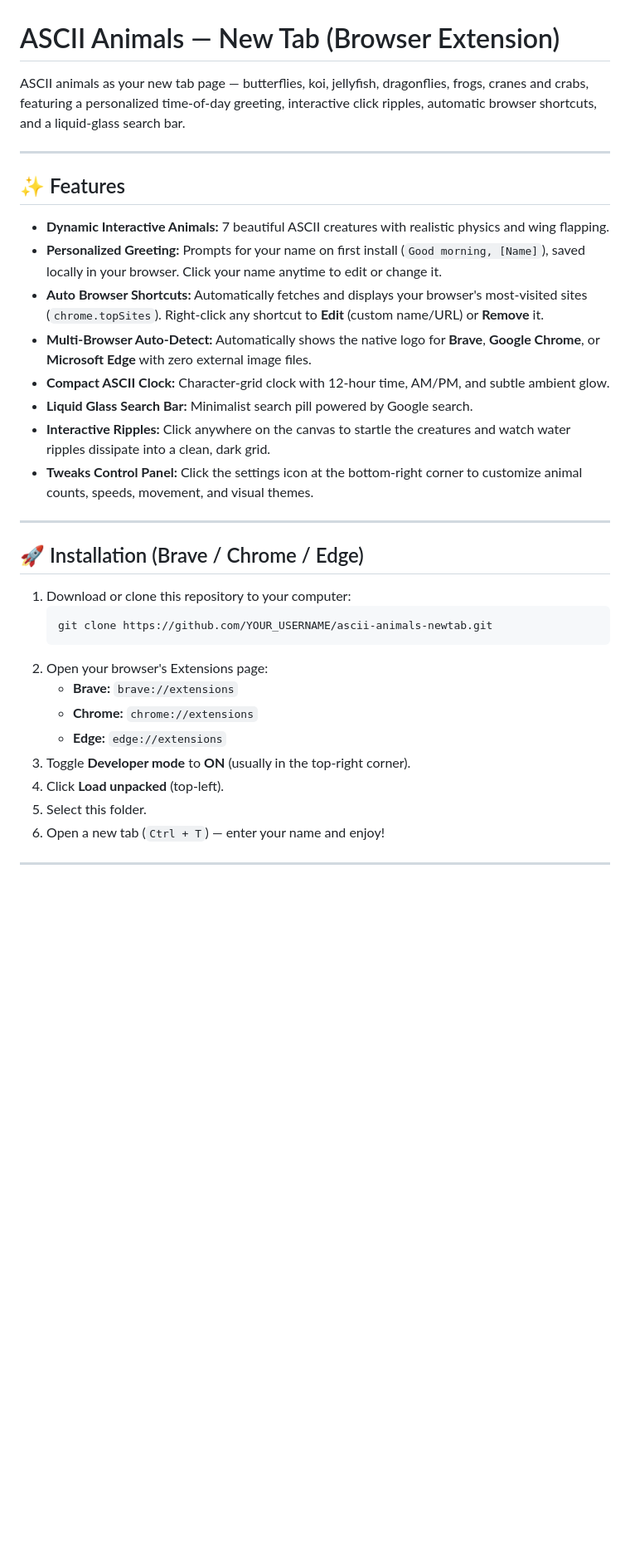
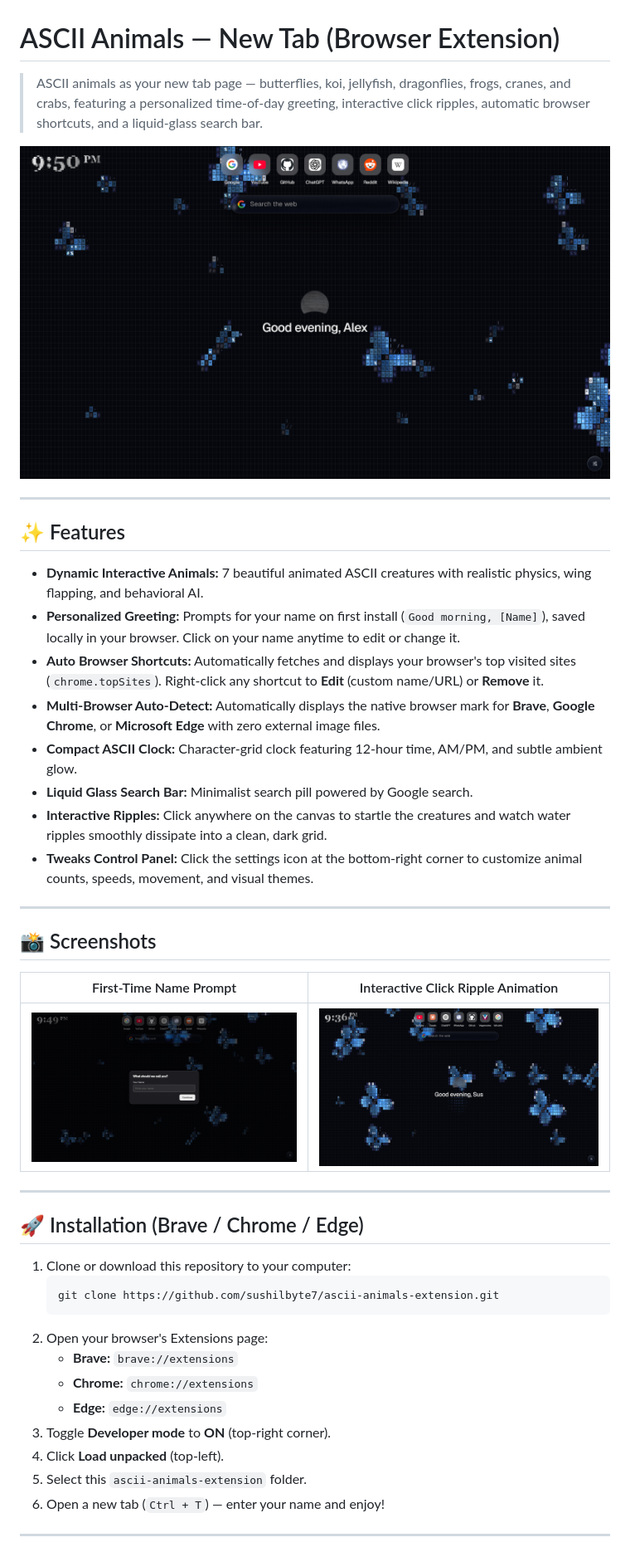
Before and after one commit to GG-FLIPPER/ascii-animal-extension-for-firefox, a Markdown page: README.md, the part around the change. Shown at 83% size. Drawn GitHub-style; pictures changed too: screenshots/click-ripple.png (added), screenshots/name-modal.png (added), screenshots/preview.png (added); blank space fills up the shorter version.

Commit message:
docs: add screenshots and preview banner to README

````diff
--- a/README.md
+++ b/README.md
@@ -1,35 +1,45 @@
 # ASCII Animals — New Tab (Browser Extension)
 
-ASCII animals as your new tab page — butterflies, koi, jellyfish, dragonflies, frogs, cranes and crabs, featuring a personalized time-of-day greeting, interactive click ripples, automatic browser shortcuts, and a liquid-glass search bar.
+> ASCII animals as your new tab page — butterflies, koi, jellyfish, dragonflies, frogs, cranes, and crabs, featuring a personalized time-of-day greeting, interactive click ripples, automatic browser shortcuts, and a liquid-glass search bar.
+
+![ASCII Animals New Tab Preview](screenshots/preview.png)
 
 ---
 
 ## ✨ Features
 
-- **Dynamic Interactive Animals:** 7 beautiful ASCII creatures with realistic physics and wing flapping.
-- **Personalized Greeting:** Prompts for your name on first install (`Good morning, [Name]`), saved locally in your browser. Click your name anytime to edit or change it.
-- **Auto Browser Shortcuts:** Automatically fetches and displays your browser's most-visited sites (`chrome.topSites`). Right-click any shortcut to **Edit** (custom name/URL) or **Remove** it.
-- **Multi-Browser Auto-Detect:** Automatically shows the native logo for **Brave**, **Google Chrome**, or **Microsoft Edge** with zero external image files.
-- **Compact ASCII Clock:** Character-grid clock with 12-hour time, AM/PM, and subtle ambient glow.
+- **Dynamic Interactive Animals:** 7 beautiful animated ASCII creatures with realistic physics, wing flapping, and behavioral AI.
+- **Personalized Greeting:** Prompts for your name on first install (`Good morning, [Name]`), saved locally in your browser. Click on your name anytime to edit or change it.
+- **Auto Browser Shortcuts:** Automatically fetches and displays your browser's top visited sites (`chrome.topSites`). Right-click any shortcut to **Edit** (custom name/URL) or **Remove** it.
+- **Multi-Browser Auto-Detect:** Automatically displays the native browser mark for **Brave**, **Google Chrome**, or **Microsoft Edge** with zero external image files.
+- **Compact ASCII Clock:** Character-grid clock featuring 12-hour time, AM/PM, and subtle ambient glow.
 - **Liquid Glass Search Bar:** Minimalist search pill powered by Google search.
-- **Interactive Ripples:** Click anywhere on the canvas to startle the creatures and watch water ripples dissipate into a clean, dark grid.
+- **Interactive Ripples:** Click anywhere on the canvas to startle the creatures and watch water ripples smoothly dissipate into a clean, dark grid.
 - **Tweaks Control Panel:** Click the settings icon at the bottom-right corner to customize animal counts, speeds, movement, and visual themes.
+
+---
+
+## 📸 Screenshots
+
+| First-Time Name Prompt | Interactive Click Ripple Animation |
+| :---: | :---: |
+| ![First-Time Name Setup](screenshots/name-modal.png) | ![Interactive Click Ripple](screenshots/click-ripple.png) |
 
 ---
 
 ## 🚀 Installation (Brave / Chrome / Edge)
 
-1. Download or clone this repository to your computer:
+1. Clone or download this repository to your computer:
    ```bash
-   git clone https://github.com/YOUR_USERNAME/ascii-animals-newtab.git
+   git clone https://github.com/sushilbyte7/ascii-animals-extension.git
    ```
 2. Open your browser's Extensions page:
    - **Brave:** `brave://extensions`
    - **Chrome:** `chrome://extensions`
    - **Edge:** `edge://extensions`
-3. Toggle **Developer mode** to **ON** (usually in the top-right corner).
+3. Toggle **Developer mode** to **ON** (top-right corner).
 4. Click **Load unpacked** (top-left).
-5. Select this folder.
+5. Select this `ascii-animals-extension` folder.
 6. Open a new tab (`Ctrl + T`) — enter your name and enjoy!
 
 ---
````
